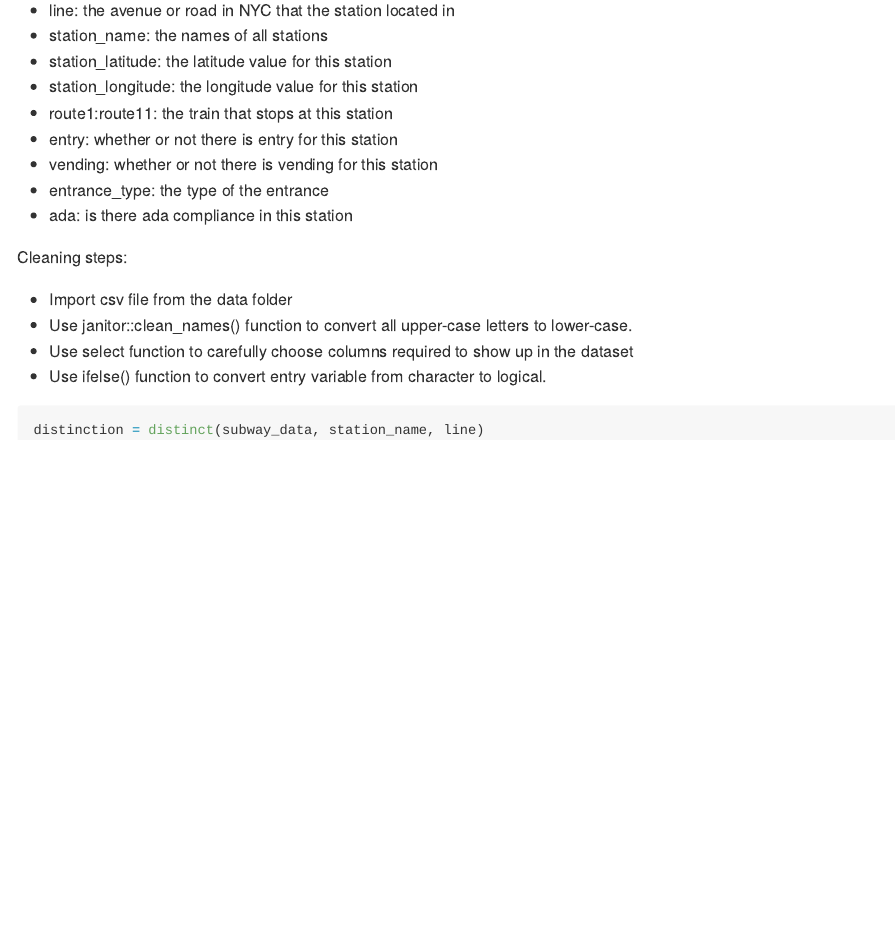
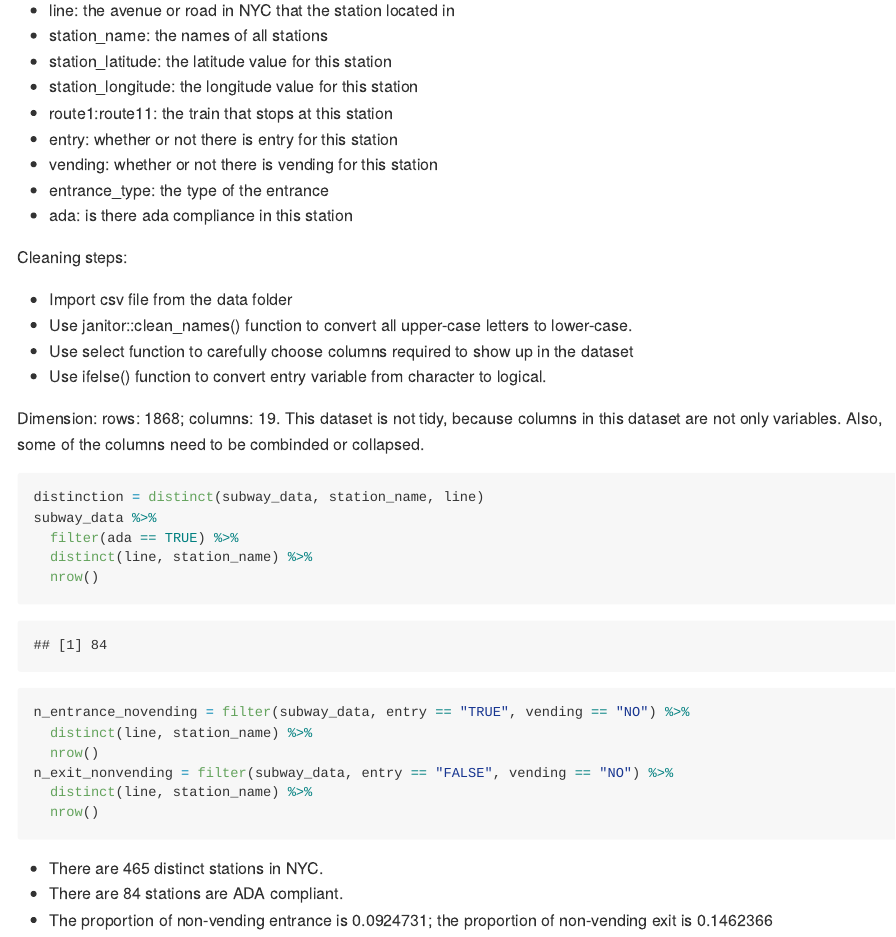
Before and after one commit to qiqipower029/p8105_HW2_jt3098, an R Markdown document (p8105_HW2_jt3098.Rmd): the page in a window 1100 px wide, from 680 px down. Rendered offline with R 4.5, knitr and Pandoc, with nearby package versions; long lines of code are wrapped; column names are cleaned by a stand-in for the janitor package.

Commit message:
proportion calculated

````diff
--- a/p8105_HW2_jt3098.Rmd
+++ b/p8105_HW2_jt3098.Rmd
@@ -41,6 +41,23 @@ Cleaning steps:
 * Use select function to carefully choose columns required to show up in the dataset
 * Use ifelse() function to convert entry variable from character to logical.
 
-```{r distinctstations}
+Dimension: rows: `r nrow(subway_data)`; columns: `r ncol(subway_data)`.
+This dataset is not tidy, because columns in this dataset are not only variables. Also, some of the columns need to be combinded or collapsed.
+
+```{r questions}
 distinction = distinct(subway_data, station_name, line)
+subway_data %>%
+  filter(ada == TRUE) %>%
+  distinct(line, station_name) %>%
+  nrow()
+n_entrance_novending = filter(subway_data, entry == "TRUE", vending == "NO") %>%
+  distinct(line, station_name) %>%
+  nrow()
+n_exit_nonvending = filter(subway_data, entry == "FALSE", vending == "NO") %>%
+  distinct(line, station_name) %>%
+  nrow()
 ```
+
+* There are `r nrow(distinction)` distinct stations in NYC.
+* There are 84 stations are ADA compliant.
+* The proportion of non-vending entrance is `r n_entrance_novending / nrow(distinction)`; the proportion of non-vending exit is `r n_exit_nonvending / nrow(distinction)`
````
Also changed, not shown: p8105_HW2_jt3098.md.
